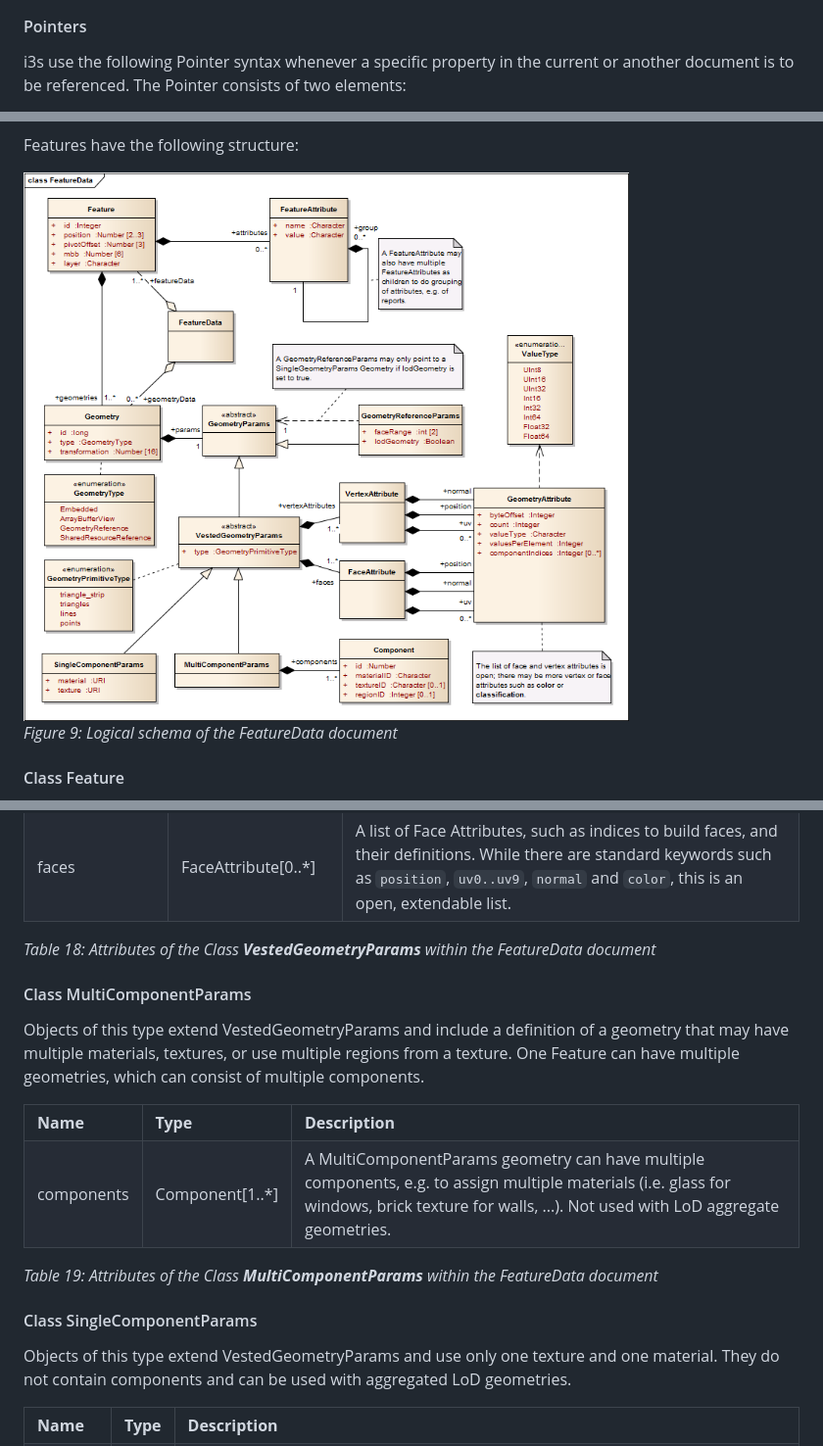
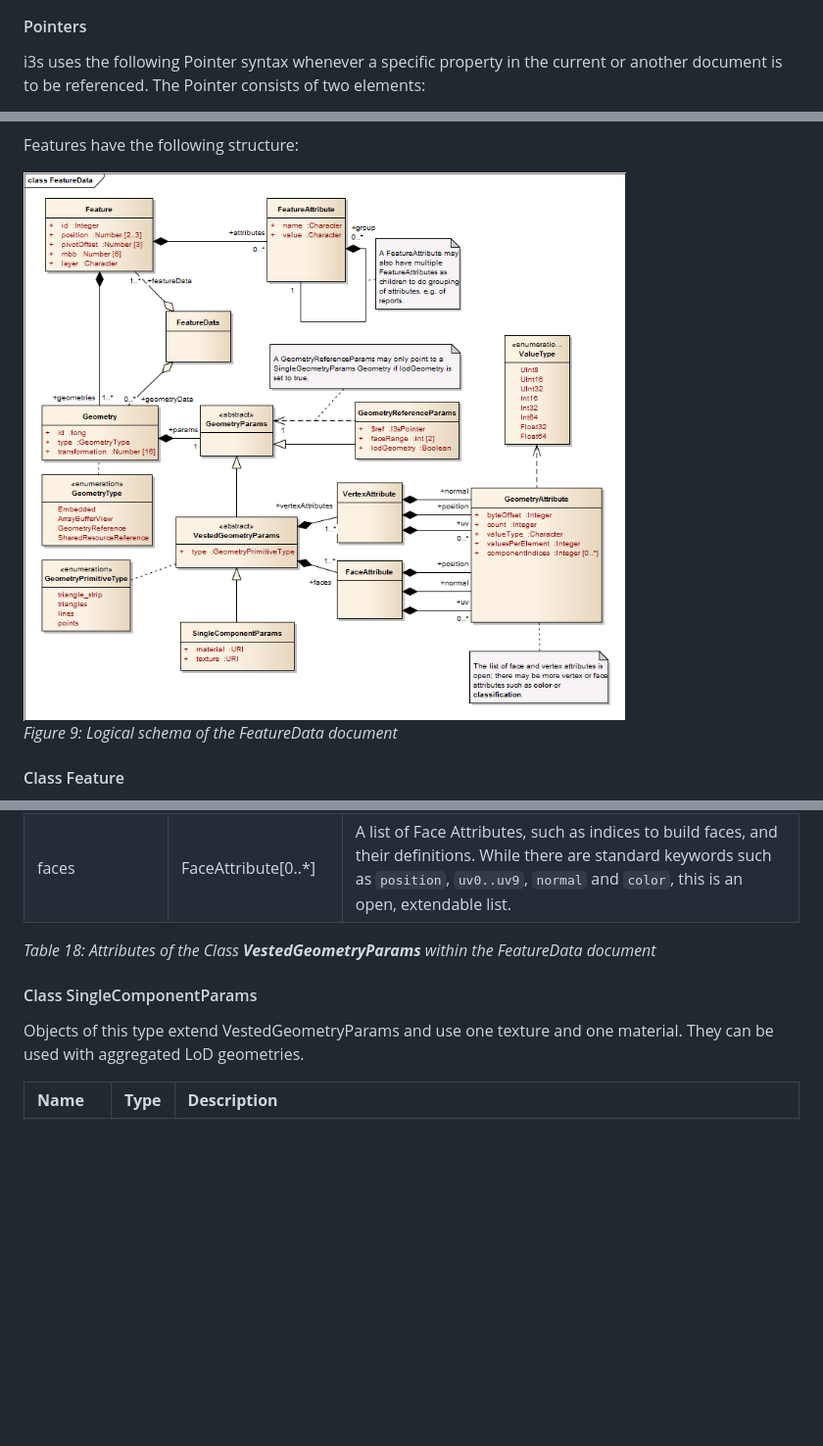
Before and after one commit to Esri/i3s-spec, a Markdown page: format/Indexed 3d Scene Format Specification.md, 3 parts joined by grey strips. Shown at 98% size. GitHub-like rendering; pictures changed too: format/images/figure-09.png; blank space fills up the shorter version.

Commit message:
Removed GeometryComponents from spec document, corrected formatting of valuetype + pointers sections

```diff
--- a/format/Indexed 3d Scene Format Specification.md
+++ b/format/Indexed 3d Scene Format Specification.md
@@ -407,5 +409,5 @@ Value schemas are used to ensure that the content of a JSON property follows a f
 
 <h4><a name="_7_0_1">Pointers</a></h4>
 
-i3s use the following Pointer syntax whenever a specific property in the current or another document is to be referenced.
+i3s uses the following Pointer syntax whenever a specific property in the current or another document is to be referenced.
 The Pointer consists of two elements:
@@ -1307,30 +1328,9 @@ Instead own owning a Geometry exclusively, a Feature can also reference a (part
 
 <p><em>Table 18: Attributes of the Class <strong>VestedGeometryParams</strong> within the FeatureData document</em></p>
 
-<h4>Class MultiComponentParams</h4>
-
-<p>Objects of this type extend VestedGeometryParams and include a definition of a geometry that may have
-multiple materials, textures, or use multiple regions from a texture. One
-Feature can have multiple geometries, which can consist of multiple components.</p>
-
-<table>
-	<tr>
-		<td><strong>Name</strong></td>
-		<td><strong>Type</strong></td>
-		<td><strong>Description</strong></td>
-	</tr>
-	<tr>
-		<td>components</td>
-		<td>Component[1..*]</td>
-		<td>A MultiComponentParams geometry can have multiple components, e.g. to assign multiple materials (i.e. glass for windows, brick texture for walls, ...). Not used with LoD aggregate geometries.</td>
-	</tr>
-</table>
-
-<p><em>Table 19: Attributes of the Class <strong>MultiComponentParams</strong> within the FeatureData document</em></p>
-
 <h4>Class SingleComponentParams</h4>
 
-Objects of this type extend VestedGeometryParams and use only one texture and one material. They do not contain components and can be used with aggregated LoD geometries.</p>
+Objects of this type extend VestedGeometryParams and use one texture and one material. They can be used with aggregated LoD geometries.</p>
 
 <table>
 	<tr>
```
Also changed, not shown: other parts of format/Indexed 3d Scene Format Specification.md (+39 -18 lines), 2 other files.
